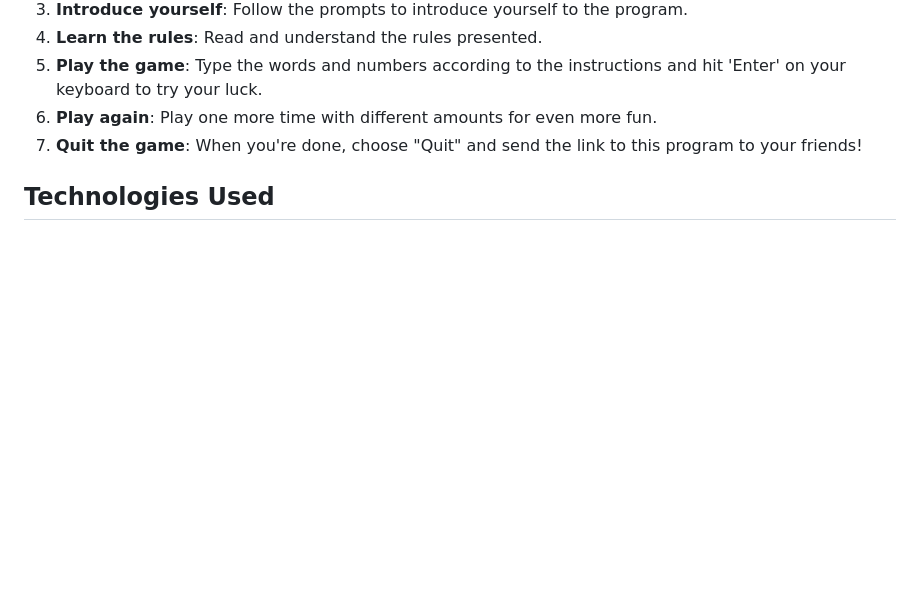
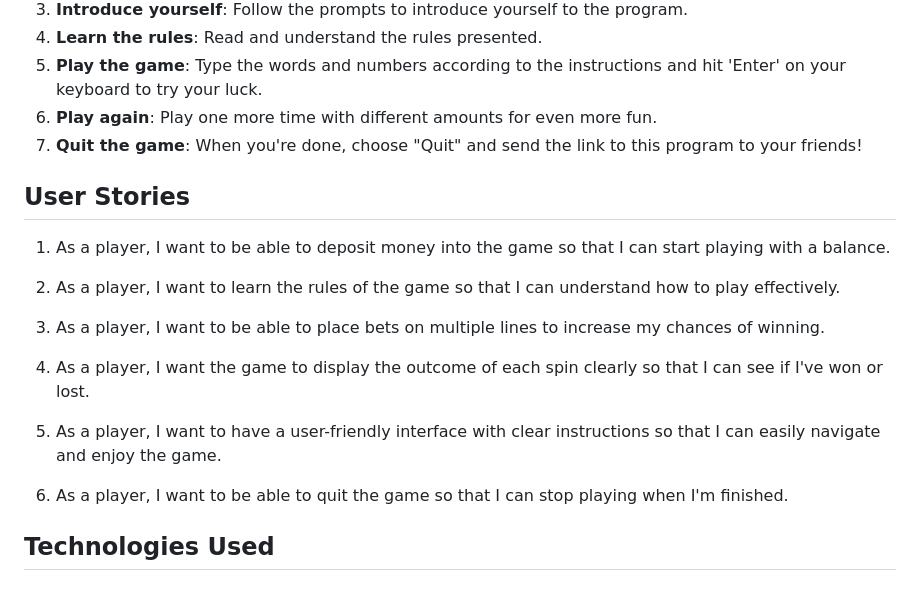
Before and after one commit to vtoth13/slot-game-viki, a Markdown page: README.md, the part around the change. Rendered like a GitHub page; blank space fills up the shorter version.

Commit message:
Add user stories

```diff
--- a/README.md
+++ b/README.md
@@ -49,6 +49,20 @@ This project implements a simple command-line slot machine game in Python. Playe
 5. **Play the game**: Type the words and numbers according to the instructions and hit 'Enter' on your keyboard to try your luck.
 6. **Play again**: Play one more time with different amounts for even more fun.
 7. **Quit the game**: When you're done, choose "Quit" and send the link to this program to your friends!
+
+## User Stories
+
+1. As a player, I want to be able to deposit money into the game so that I can start playing with a balance.
+
+2. As a player, I want to learn the rules of the game so that I can understand how to play effectively.
+
+3. As a player, I want to be able to place bets on multiple lines to increase my chances of winning.
+
+4. As a player, I want the game to display the outcome of each spin clearly so that I can see if I've won or lost.
+
+5. As a player, I want to have a user-friendly interface with clear instructions so that I can easily navigate and enjoy the game.
+
+6. As a player, I want to be able to quit the game so that I can stop playing when I'm finished.
 
 ## Technologies Used
 
```
